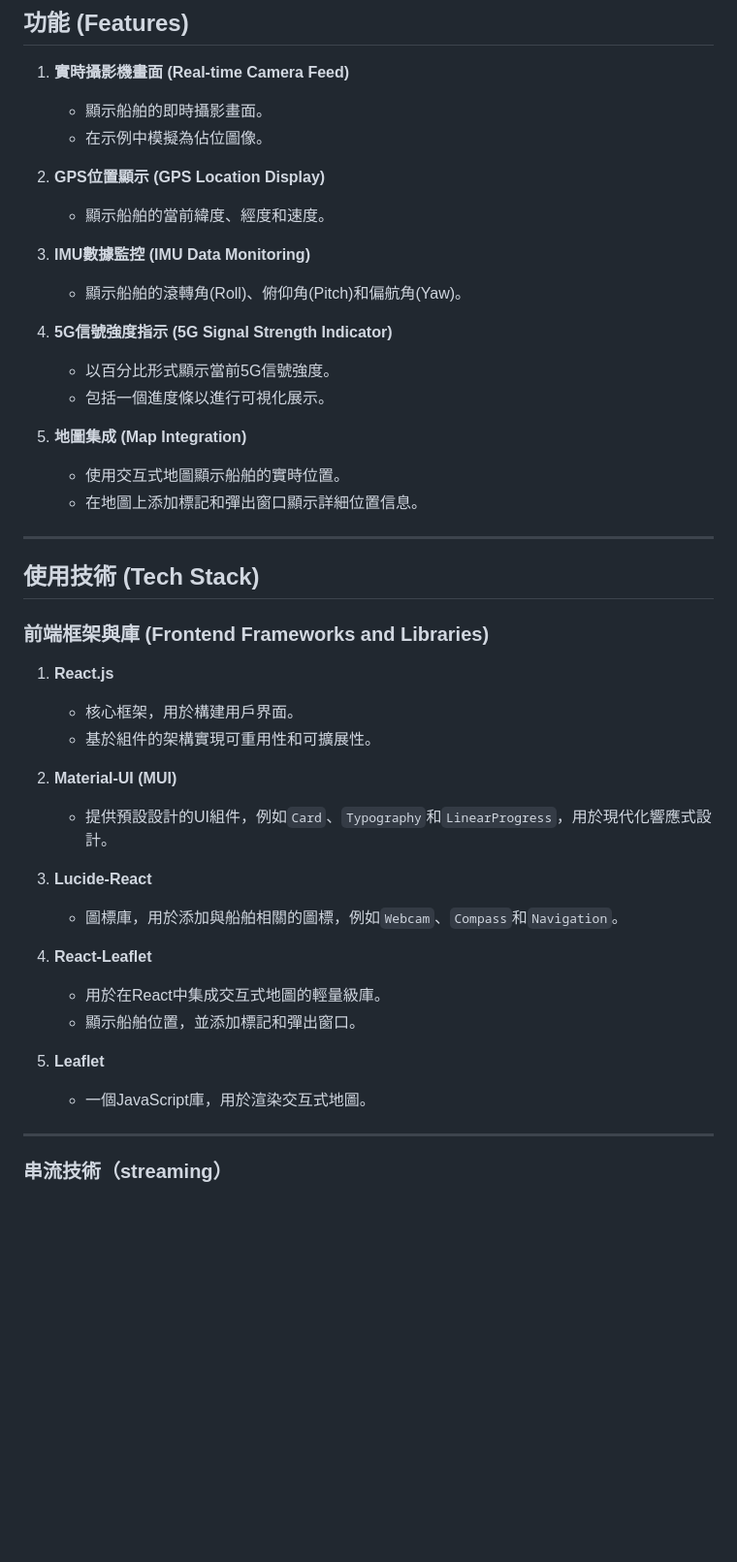
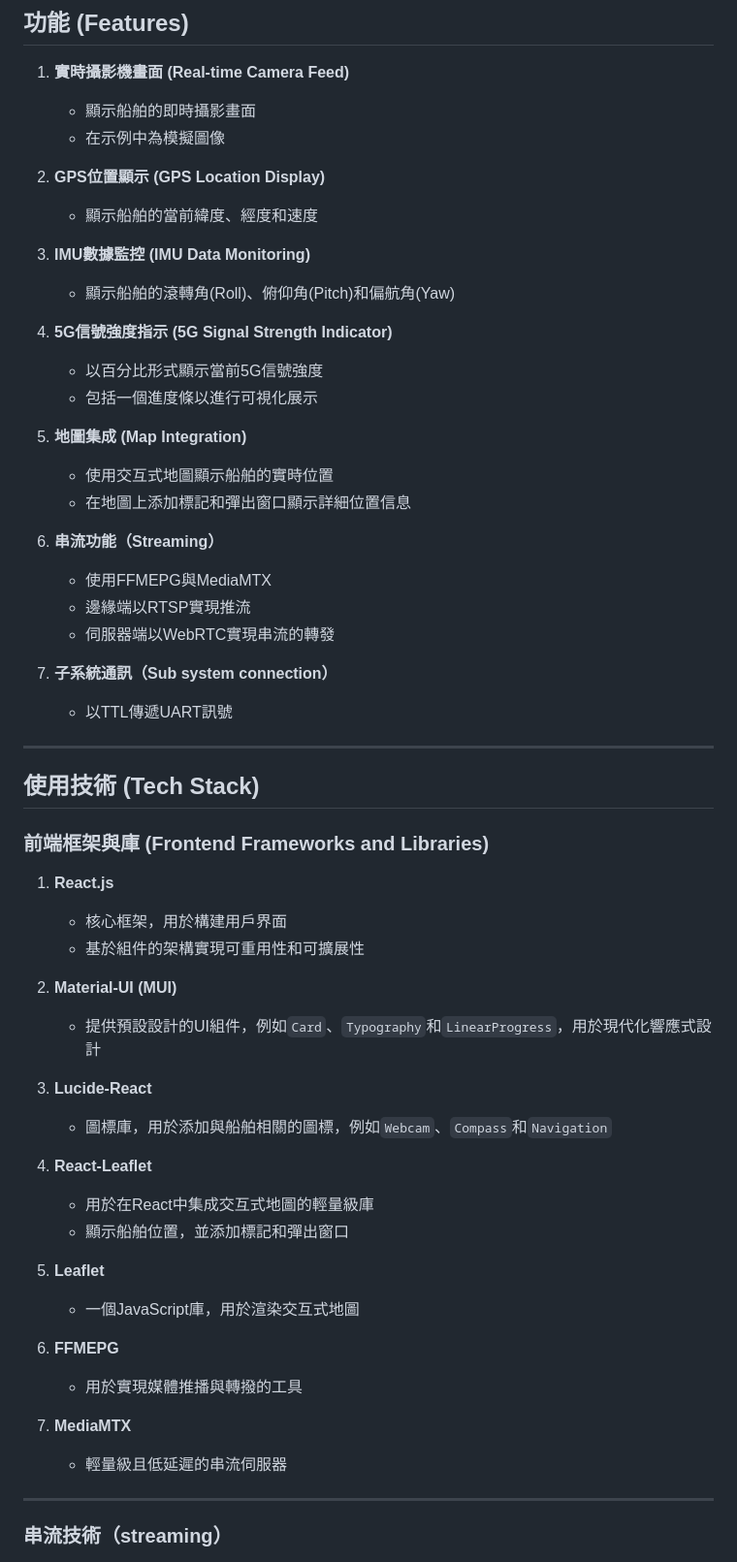
Before and after one commit to ImChouOWO/Smart-Ship-Automatic-Identification-System, a Markdown page: README.md, the part around the change printed below. Shown: that part at 97% size. Drawn GitHub-style; blank space fills up the shorter version.

```diff
--- a/README.md
+++ b/README.md
@@ -27,45 +27,56 @@ npm  install react@rc react-dom@rc leaflet
 ---
 ## 功能 (Features)
 1. **實時攝影機畫面 (Real-time Camera Feed)**
-   - 顯示船舶的即時攝影畫面。
-   - 在示例中模擬為佔位圖像。
+   - 顯示船舶的即時攝影畫面
+   - 在示例中為模擬圖像
 
 2. **GPS位置顯示 (GPS Location Display)**
-   - 顯示船舶的當前緯度、經度和速度。
+   - 顯示船舶的當前緯度、經度和速度
 
 3. **IMU數據監控 (IMU Data Monitoring)**
-   - 顯示船舶的滾轉角(Roll)、俯仰角(Pitch)和偏航角(Yaw)。
+   - 顯示船舶的滾轉角(Roll)、俯仰角(Pitch)和偏航角(Yaw)
 
 4. **5G信號強度指示 (5G Signal Strength Indicator)**
-   - 以百分比形式顯示當前5G信號強度。
-   - 包括一個進度條以進行可視化展示。
+   - 以百分比形式顯示當前5G信號強度
+   - 包括一個進度條以進行可視化展示
 
 5. **地圖集成 (Map Integration)**
-   - 使用交互式地圖顯示船舶的實時位置。
-   - 在地圖上添加標記和彈出窗口顯示詳細位置信息。
+   - 使用交互式地圖顯示船舶的實時位置
+   - 在地圖上添加標記和彈出窗口顯示詳細位置信息
 
+6. **串流功能（Streaming）**
+   - 使用FFMEPG與MediaMTX
+   - 邊緣端以RTSP實現推流
+   - 伺服器端以WebRTC實現串流的轉發
+7. **子系統通訊（Sub system connection）**
+   - 以TTL傳遞UART訊號
 ---
 
 ## 使用技術 (Tech Stack)
 
 ### 前端框架與庫 (Frontend Frameworks and Libraries)
 1. **React.js**
-   - 核心框架，用於構建用戶界面。
-   - 基於組件的架構實現可重用性和可擴展性。
+   - 核心框架，用於構建用戶界面
+   - 基於組件的架構實現可重用性和可擴展性
 
 2. **Material-UI (MUI)**
-   - 提供預設設計的UI組件，例如`Card`、`Typography`和`LinearProgress`，用於現代化響應式設計。
+   - 提供預設設計的UI組件，例如`Card`、`Typography`和`LinearProgress`，用於現代化響應式設計
 
 3. **Lucide-React**
-   - 圖標庫，用於添加與船舶相關的圖標，例如`Webcam`、`Compass`和`Navigation`。
+   - 圖標庫，用於添加與船舶相關的圖標，例如`Webcam`、`Compass`和`Navigation`
 
 4. **React-Leaflet**
-   - 用於在React中集成交互式地圖的輕量級庫。
-   - 顯示船舶位置，並添加標記和彈出窗口。
+   - 用於在React中集成交互式地圖的輕量級庫
+   - 顯示船舶位置，並添加標記和彈出窗口
 
 5. **Leaflet**
-   - 一個JavaScript庫，用於渲染交互式地圖。
+   - 一個JavaScript庫，用於渲染交互式地圖
 
+6. **FFMEPG**
+   - 用於實現媒體推播與轉撥的工具
+
+7. **MediaMTX**
+   - 輕量級且低延遲的串流伺服器
 ---
 
 ### 串流技術（streaming）
```
Also changed, not shown: other parts of README.md (+2 -2 lines).
